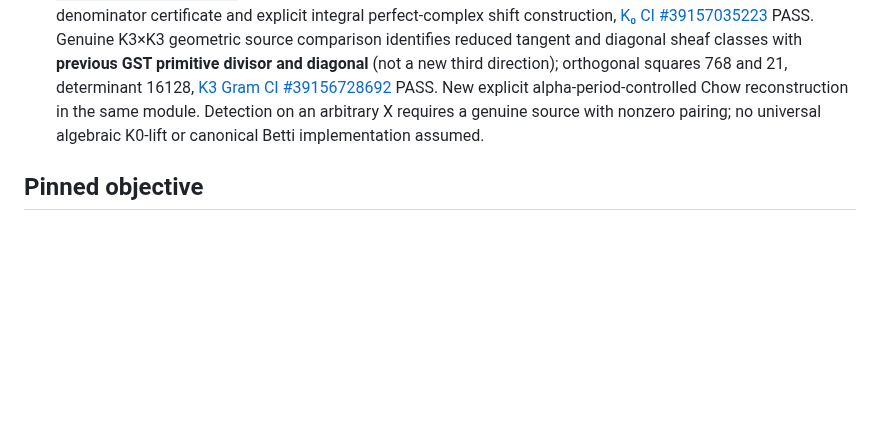
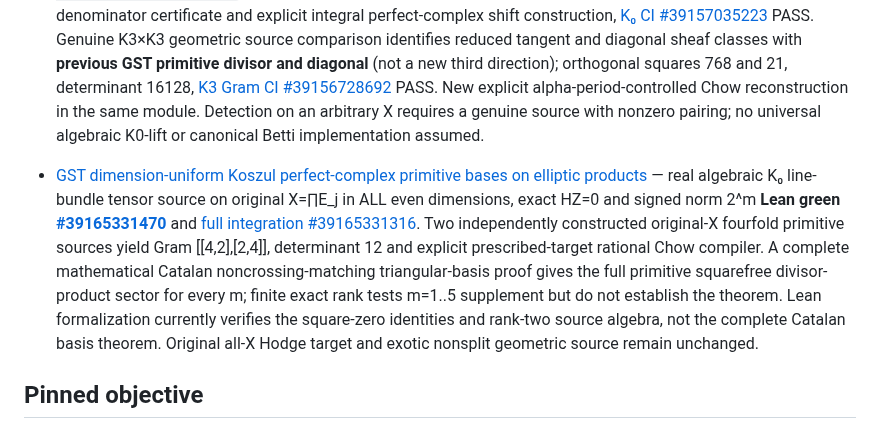
Before and after one commit to kyo-oo/HC-PROOF, a Markdown page: research/records/INDEX.md, the part around the change. Rendered like a GitHub page; blank space fills up the shorter version.

Commit message:
mathbox: index green arbitrary-dimension GST K0 Koszul primitive births and Catalan-sector native basis proof

```diff
--- a/research/records/INDEX.md
+++ b/research/records/INDEX.md
@@ -61,6 +61,8 @@
 
 - [GST prescribed-Hodge target-sensitive native K₀ perfect-complex source](2026-10-19-gst-target-sensitive-k0-perfect-complex-native-source.md) — actual all-X finite normalized algebraic K₀ source family and rational Chow constructor with exact *sum-of-squares* pairing `Q(alpha,cl Z_alpha)=ΣQ(alpha,z_i)²`; [K₀ Lean PASS #39155696135](https://github.com/kyo-oo/HC-PROOF/actions/runs/39155696135), [original-X integration PASS #39156658770](https://github.com/kyo-oo/HC-PROOF/actions/runs/39156658770). Finite-denominator certificate and explicit integral perfect-complex shift construction, [K₀ CI #39157035223](https://github.com/kyo-oo/HC-PROOF/actions/runs/39157035223) PASS. Genuine K3×K3 geometric source comparison identifies reduced tangent and diagonal sheaf classes with **previous GST primitive divisor and diagonal** (not a new third direction); orthogonal squares 768 and 21, determinant 16128, [K3 Gram CI #39156728692](https://github.com/kyo-oo/HC-PROOF/actions/runs/39156728692) PASS. New explicit alpha-period-controlled Chow reconstruction in the same module. Detection on an arbitrary X requires a genuine source with nonzero pairing; no universal algebraic K0-lift or canonical Betti implementation assumed.
 
+- [GST dimension-uniform Koszul perfect-complex primitive bases on elliptic products](2026-10-19-gst-koszul-primitive-all-even-elliptic-product.md) — real algebraic K₀ line-bundle tensor source on original X=∏E_j in ALL even dimensions, exact HZ=0 and signed norm 2^m **Lean green [#39165331470](https://github.com/kyo-oo/HC-PROOF/actions/runs/39165331470)** and [full integration #39165331316](https://github.com/kyo-oo/HC-PROOF/actions/runs/39165331316). Two independently constructed original-X fourfold primitive sources yield Gram [[4,2],[2,4]], determinant 12 and explicit prescribed-target rational Chow compiler. A complete mathematical Catalan noncrossing-matching triangular-basis proof gives the full primitive squarefree divisor-product sector for every m; finite exact rank tests m=1..5 supplement but do not establish the theorem. Lean formalization currently verifies the square-zero identities and rank-two source algebra, not the complete Catalan basis theorem. Original all-X Hodge target and exotic nonsplit geometric source remain unchanged.
+
 ## Pinned objective
 
 For every smooth projective complex variety \(X\), every codimension \(p\), and every rational primitive Hodge class \(\alpha\), **construct an algebraic cycle \(Z\) on the original \(X\)** and verify \(\operatorname{cl}_X(Z)=\alpha\) under the canonical geometric Betti cycle-class map.
```
